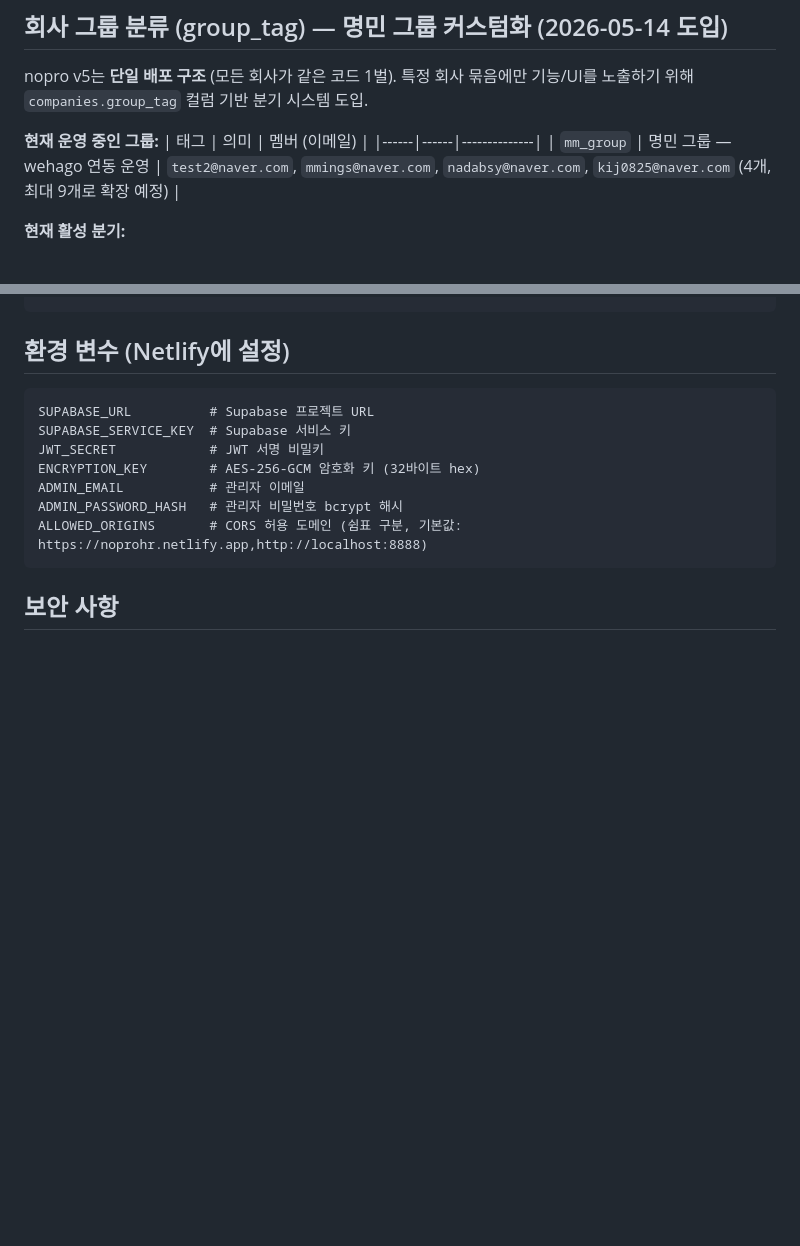
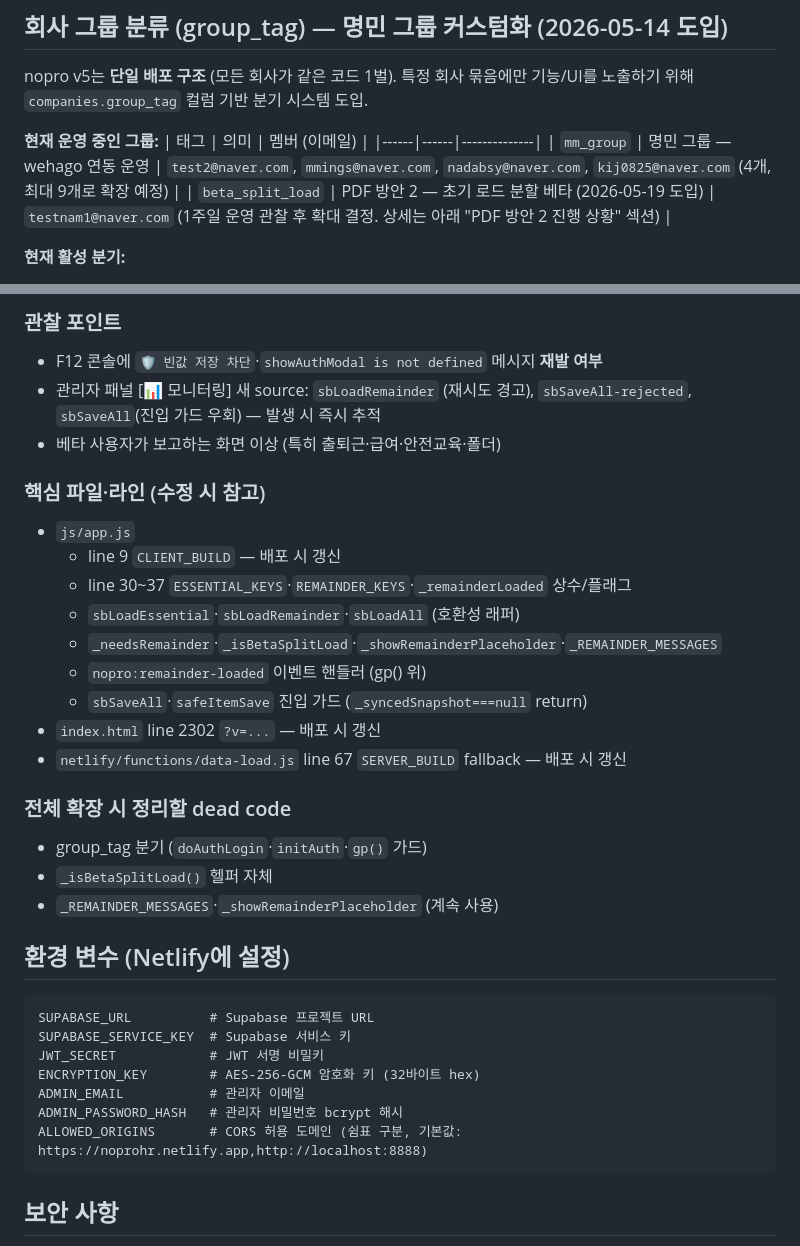
Before and after one commit to mmin4242343-blip/nopro, a Markdown page: CLAUDE.md, 2 parts joined by grey strips. GitHub-like rendering; blank space fills up the shorter version.

```diff
--- a/CLAUDE.md
+++ b/CLAUDE.md
@@ -359,6 +359,7 @@ nopro v5는 **단일 배포 구조** (모든 회사가 같은 코드 1벌). 특
 | 태그 | 의미 | 멤버 (이메일) |
 |------|------|--------------|
 | `mm_group` | 명민 그룹 — wehago 연동 운영 | `test2@naver.com`, `mmings@naver.com`, `nadabsy@naver.com`, `kij0825@naver.com` (4개, 최대 9개로 확장 예정) |
+| `beta_split_load` | PDF 방안 2 — 초기 로드 분할 베타 (2026-05-19 도입) | `testnam1@naver.com` (1주일 운영 관찰 후 확대 결정. 상세는 아래 "PDF 방안 2 진행 상황" 섹션) |
 
 **현재 활성 분기:**
 - 직원관리 페이지(`pg-emps`) 상단 안내 배너: "신규 등록한 직원의 경우 wehago에도 업데이트 부탁드립니다"
@@ -408,3 +458,23 @@ CREATE INDEX idx_companies_group_tag ON companies(group_tag);
+### 관찰 포인트
+- F12 콘솔에 `🛡️ 빈값 저장 차단`·`showAuthModal is not defined` 메시지 **재발 여부**
+- 관리자 패널 [📊 모니터링] 새 source: `sbLoadRemainder` (재시도 경고), `sbSaveAll-rejected`, `sbSaveAll`(진입 가드 우회) — 발생 시 즉시 추적
+- 베타 사용자가 보고하는 화면 이상 (특히 출퇴근·급여·안전교육·폴더)
+
+### 핵심 파일·라인 (수정 시 참고)
+- `js/app.js`
+  - line 9 `CLIENT_BUILD` — 배포 시 갱신
+  - line 30~37 `ESSENTIAL_KEYS`·`REMAINDER_KEYS`·`_remainderLoaded` 상수/플래그
+  - `sbLoadEssential`·`sbLoadRemainder`·`sbLoadAll` (호환성 래퍼)
+  - `_needsRemainder`·`_isBetaSplitLoad`·`_showRemainderPlaceholder`·`_REMAINDER_MESSAGES`
+  - `nopro:remainder-loaded` 이벤트 핸들러 (gp() 위)
+  - `sbSaveAll`·`safeItemSave` 진입 가드 (`_syncedSnapshot===null` return)
+- `index.html` line 2302 `?v=...` — 배포 시 갱신
+- `netlify/functions/data-load.js` line 67 `SERVER_BUILD` fallback — 배포 시 갱신
+
+### 전체 확장 시 정리할 dead code
+- group_tag 분기 (`doAuthLogin`·`initAuth`·`gp()` 가드)
+- `_isBetaSplitLoad()` 헬퍼 자체
+- `_REMAINDER_MESSAGES`·`_showRemainderPlaceholder` (계속 사용)
 
 ## 환경 변수 (Netlify에 설정)
 
```
Also changed, not shown: other parts of CLAUDE.md (+49 -0 lines).
